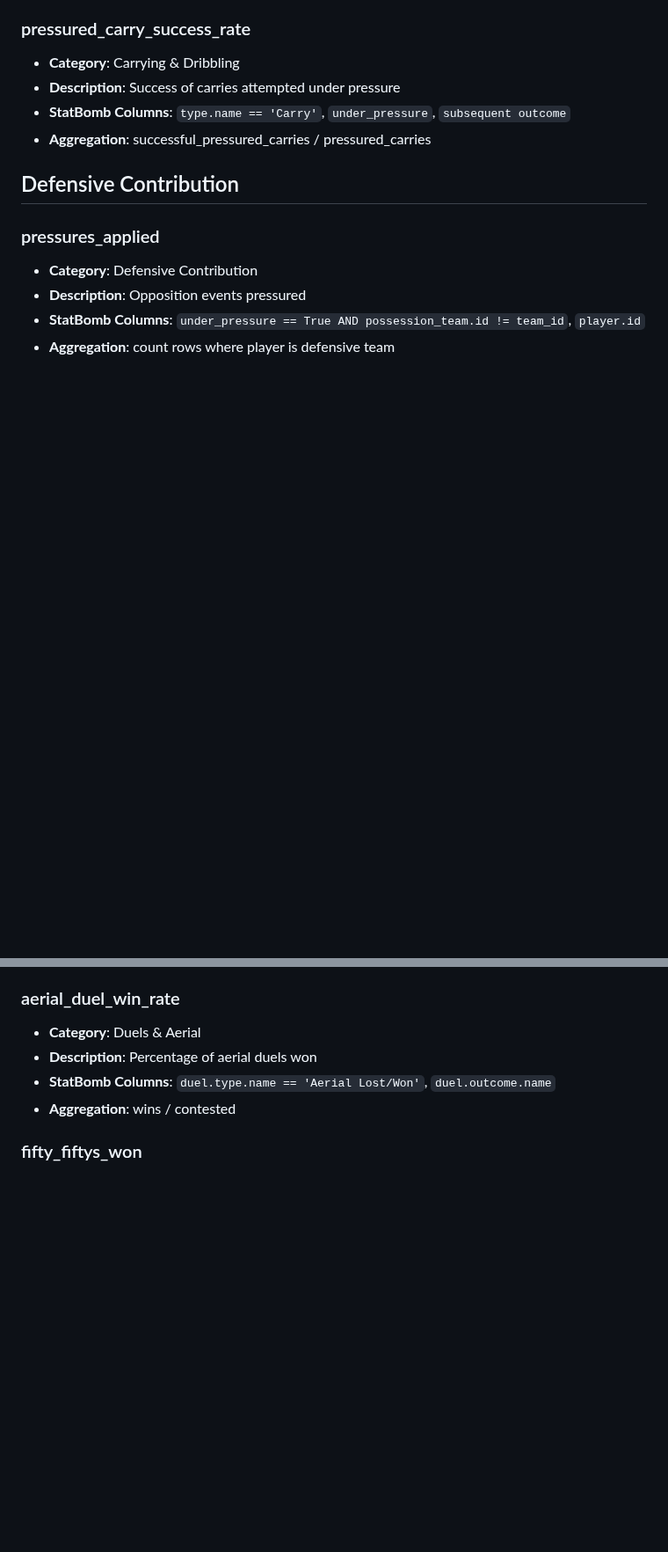
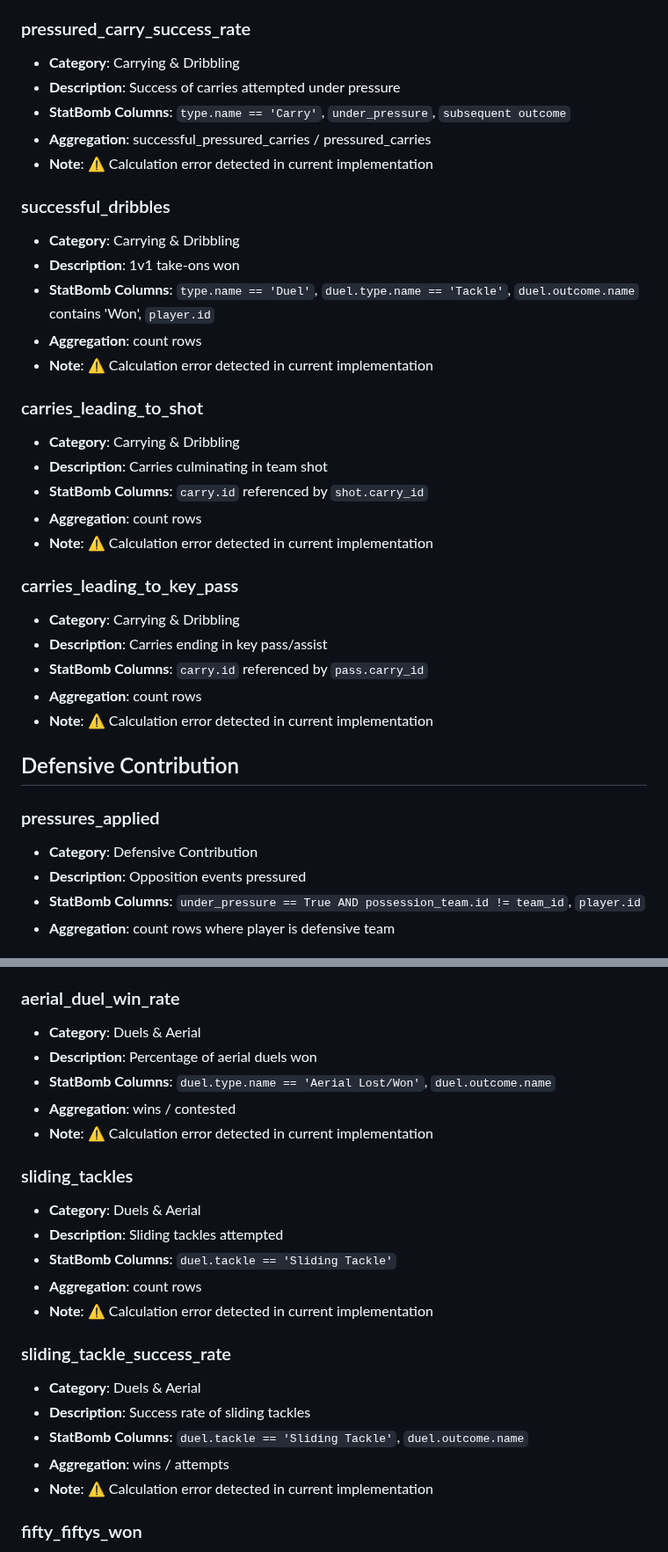
Before and after one commit to yoosufcancode/dm-bypass, a Markdown page: selected_features.md, 2 parts joined by grey strips. Shown at 88% size. Rendered like a GitHub page; blank space fills up the shorter version.

Commit message:
selected features

```diff
--- a/selected_features.md
+++ b/selected_features.md
@@ -97,6 +98,28 @@ This document lists the features selected for analysis based on the EDA review.
 - **Description**: Success of carries attempted under pressure
 - **StatBomb Columns**: `type.name == 'Carry'`, `under_pressure`, `subsequent outcome`
 - **Aggregation**: successful_pressured_carries / pressured_carries
+- **Note**: ⚠️ Calculation error detected in current implementation
+
+### successful_dribbles
+- **Category**: Carrying & Dribbling
+- **Description**: 1v1 take-ons won
+- **StatBomb Columns**: `type.name == 'Duel'`, `duel.type.name == 'Tackle'`, `duel.outcome.name` contains 'Won', `player.id`
+- **Aggregation**: count rows
+- **Note**: ⚠️ Calculation error detected in current implementation
+
+### carries_leading_to_shot
+- **Category**: Carrying & Dribbling
+- **Description**: Carries culminating in team shot
+- **StatBomb Columns**: `carry.id` referenced by `shot.carry_id`
+- **Aggregation**: count rows
+- **Note**: ⚠️ Calculation error detected in current implementation
+
+### carries_leading_to_key_pass
+- **Category**: Carrying & Dribbling
+- **Description**: Carries ending in key pass/assist
+- **StatBomb Columns**: `carry.id` referenced by `pass.carry_id`
+- **Aggregation**: count rows
+- **Note**: ⚠️ Calculation error detected in current implementation
 
 ## Defensive Contribution
 
@@ -199,6 +236,21 @@ This document lists the features selected for analysis based on the EDA review.
 - **Description**: Percentage of aerial duels won
 - **StatBomb Columns**: `duel.type.name == 'Aerial Lost/Won'`, `duel.outcome.name`
 - **Aggregation**: wins / contested
+- **Note**: ⚠️ Calculation error detected in current implementation
+
+### sliding_tackles
+- **Category**: Duels & Aerial
+- **Description**: Sliding tackles attempted
+- **StatBomb Columns**: `duel.tackle == 'Sliding Tackle'`
+- **Aggregation**: count rows
+- **Note**: ⚠️ Calculation error detected in current implementation
+
+### sliding_tackle_success_rate
+- **Category**: Duels & Aerial
+- **Description**: Success rate of sliding tackles
+- **StatBomb Columns**: `duel.tackle == 'Sliding Tackle'`, `duel.outcome.name`
+- **Aggregation**: wins / attempts
+- **Note**: ⚠️ Calculation error detected in current implementation
 
 ### fifty_fiftys_won
 - **Category**: Duels & Aerial
```
Also changed, not shown: other parts of selected_features.md (+37 -6 lines).
